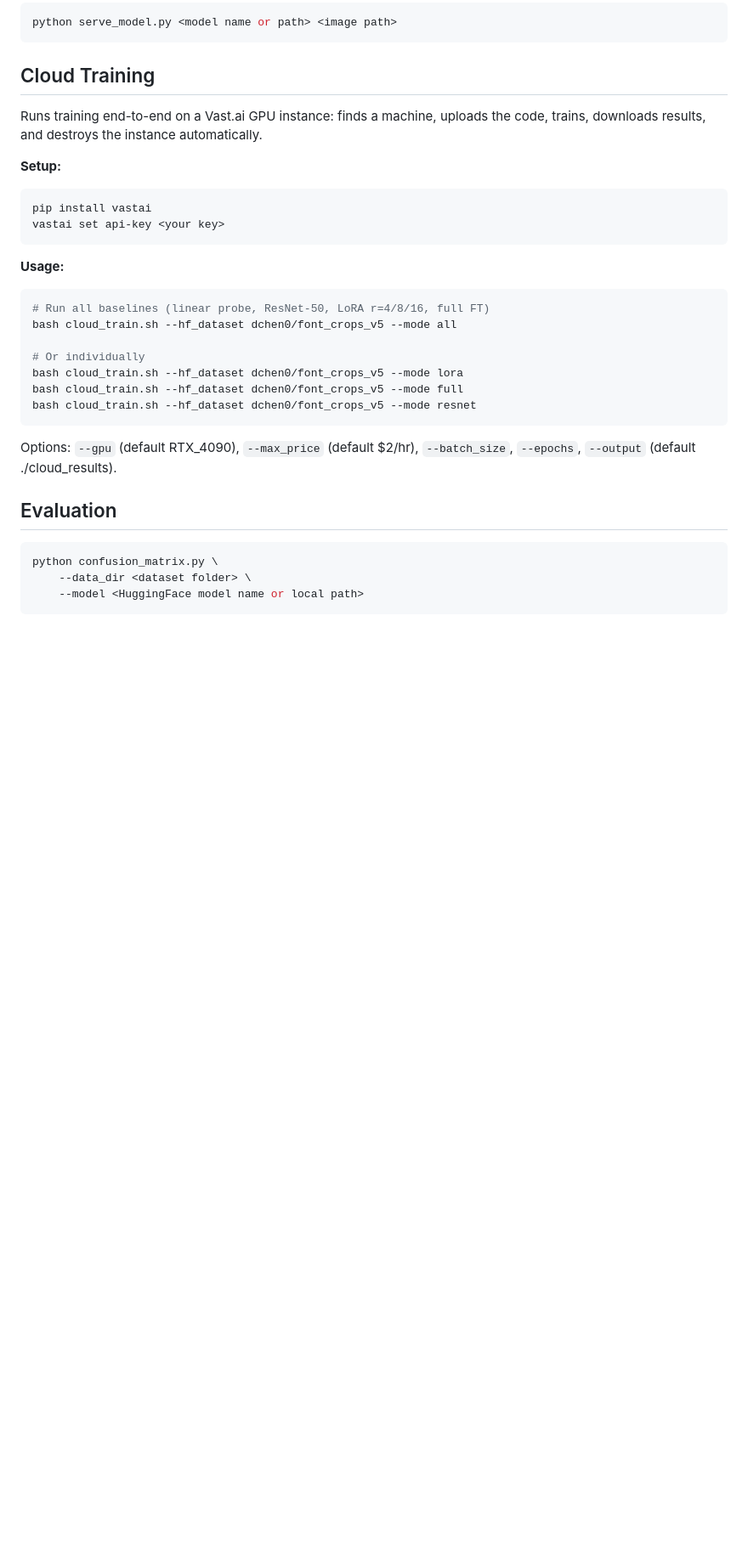
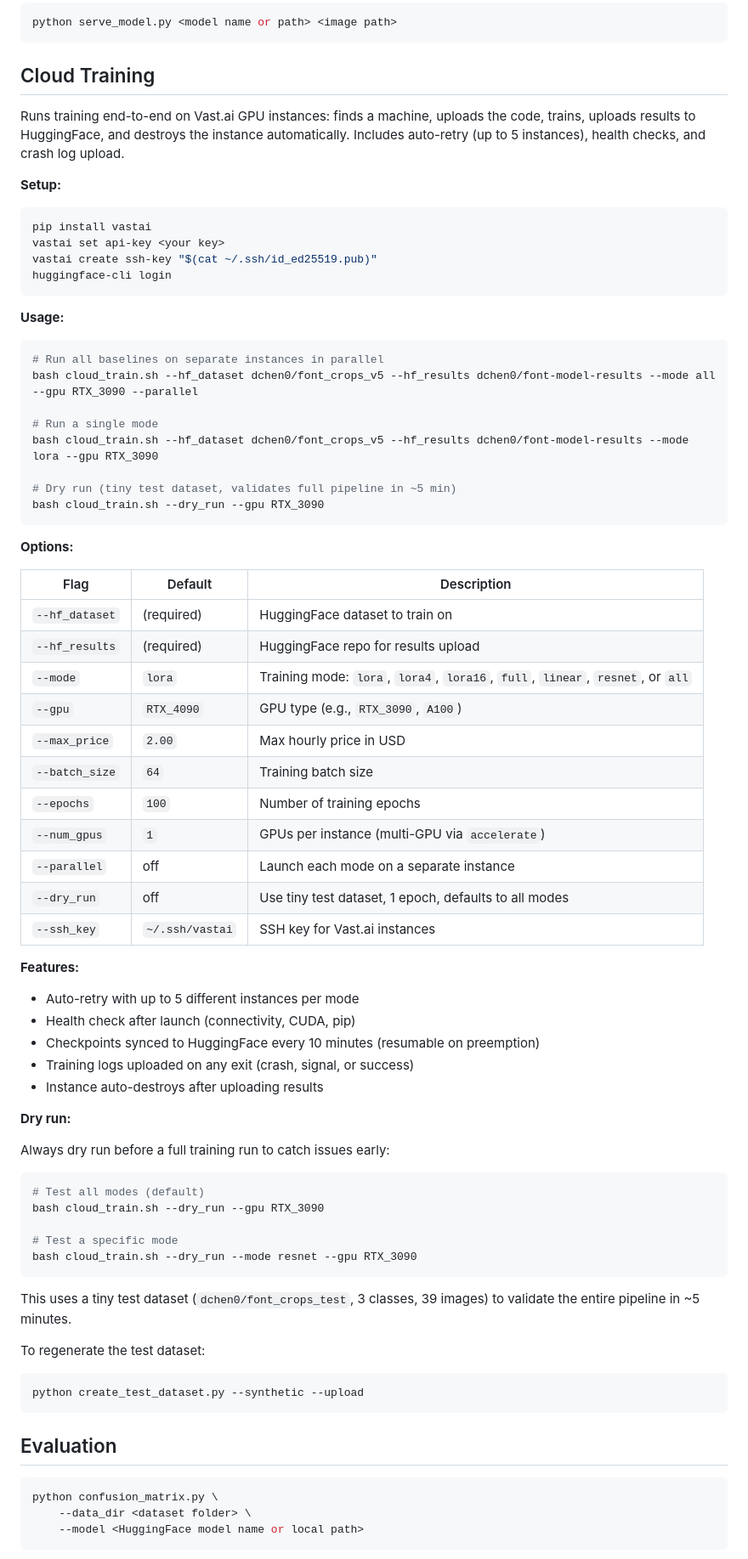
Before and after one commit to Confect-io/google-font-classifier, a Markdown page: README.md, the part around one of its changes. Shown at 85% size. Drawn GitHub-style; blank space fills up the shorter version.

Commit message:
Update README with all cloud training features
Documents parallel mode, multi-GPU, dry run, checkpoint sync, crash
logging, options table, and setup instructions including SSH key and
HuggingFace login.

````diff
--- a/README.md
+++ b/README.md
@@ -112,28 +112,72 @@ python serve_model.py <model name or path> <image path>
 
 ## Cloud Training
 
-Runs training end-to-end on a Vast.ai GPU instance: finds a machine, uploads the code, trains, downloads results, and destroys the instance automatically.
+Runs training end-to-end on Vast.ai GPU instances: finds a machine, uploads the code, trains, uploads results to HuggingFace, and destroys the instance automatically. Includes auto-retry (up to 5 instances), health checks, and crash log upload.
 
 **Setup:**
 
 ```bash
 pip install vastai
 vastai set api-key <your key>
+vastai create ssh-key "$(cat ~/.ssh/id_ed25519.pub)"
+huggingface-cli login
 ```
 
 **Usage:**
 
 ```bash
-# Run all baselines (linear probe, ResNet-50, LoRA r=4/8/16, full FT)
-bash cloud_train.sh --hf_dataset dchen0/font_crops_v5 --mode all
+# Run all baselines on separate instances in parallel
+bash cloud_train.sh --hf_dataset dchen0/font_crops_v5 --hf_results dchen0/font-model-results --mode all --gpu RTX_3090 --parallel
 
-# Or individually
-bash cloud_train.sh --hf_dataset dchen0/font_crops_v5 --mode lora
-bash cloud_train.sh --hf_dataset dchen0/font_crops_v5 --mode full
-bash cloud_train.sh --hf_dataset dchen0/font_crops_v5 --mode resnet
+# Run a single mode
+bash cloud_train.sh --hf_dataset dchen0/font_crops_v5 --hf_results dchen0/font-model-results --mode lora --gpu RTX_3090
+
+# Dry run (tiny test dataset, validates full pipeline in ~5 min)
+bash cloud_train.sh --dry_run --gpu RTX_3090
 ```
 
-Options: `--gpu` (default RTX_4090), `--max_price` (default $2/hr), `--batch_size`, `--epochs`, `--output` (default ./cloud_results).
+**Options:**
+
+| Flag | Default | Description |
+|---|---|---|
+| `--hf_dataset` | (required) | HuggingFace dataset to train on |
+| `--hf_results` | (required) | HuggingFace repo for results upload |
+| `--mode` | `lora` | Training mode: `lora`, `lora4`, `lora16`, `full`, `linear`, `resnet`, or `all` |
+| `--gpu` | `RTX_4090` | GPU type (e.g., `RTX_3090`, `A100`) |
+| `--max_price` | `2.00` | Max hourly price in USD |
+| `--batch_size` | `64` | Training batch size |
+| `--epochs` | `100` | Number of training epochs |
+| `--num_gpus` | `1` | GPUs per instance (multi-GPU via `accelerate`) |
+| `--parallel` | off | Launch each mode on a separate instance |
+| `--dry_run` | off | Use tiny test dataset, 1 epoch, defaults to all modes |
+| `--ssh_key` | `~/.ssh/vastai` | SSH key for Vast.ai instances |
+
+**Features:**
+- Auto-retry with up to 5 different instances per mode
+- Health check after launch (connectivity, CUDA, pip)
+- Checkpoints synced to HuggingFace every 10 minutes (resumable on preemption)
+- Training logs uploaded on any exit (crash, signal, or success)
+- Instance auto-destroys after uploading results
+
+**Dry run:**
+
+Always dry run before a full training run to catch issues early:
+
+```bash
+# Test all modes (default)
+bash cloud_train.sh --dry_run --gpu RTX_3090
+
+# Test a specific mode
+bash cloud_train.sh --dry_run --mode resnet --gpu RTX_3090
+```
+
+This uses a tiny test dataset (`dchen0/font_crops_test`, 3 classes, 39 images) to validate the entire pipeline in ~5 minutes.
+
+To regenerate the test dataset:
+
+```bash
+python create_test_dataset.py --synthetic --upload
+```
 
 ## Evaluation
 
````
Also changed, not shown: other parts of README.md (+3 -3 lines).
